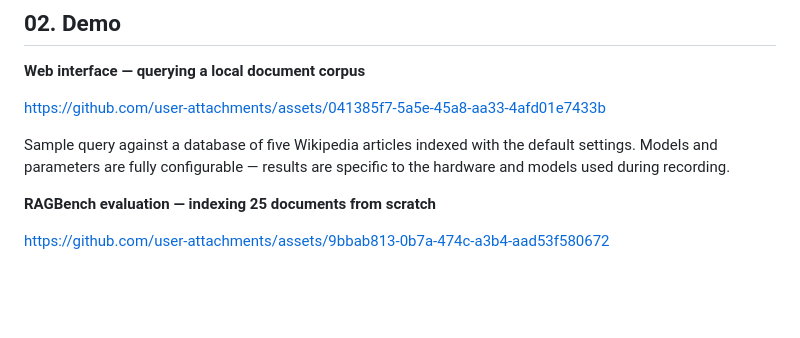
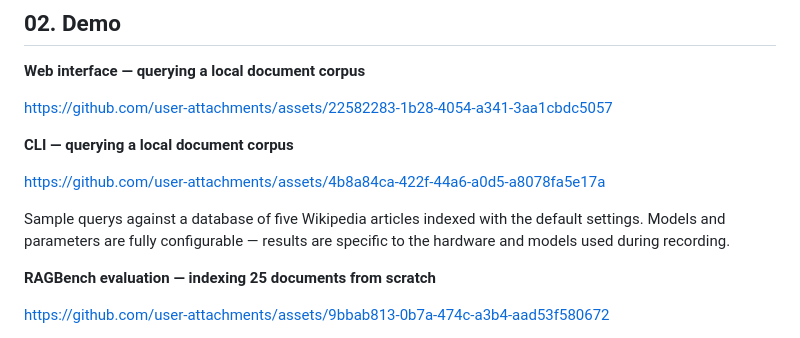
Before and after one commit to iDiagoValeta/localOllamaRAG, a Markdown page: README.md, the part around the change. GitHub-like rendering; blank space fills up the shorter version.

Commit message:
web and cli videos
Updated links and descriptions for querying methods.

```diff
--- a/README.md
+++ b/README.md
@@ -71,9 +71,13 @@ MonkeyGrab is a Retrieval-Augmented Generation (RAG) system designed for researc
 
 **Web interface — querying a local document corpus**
 
-https://github.com/user-attachments/assets/041385f7-5a5e-45a8-aa33-4afd01e7433b
+https://github.com/user-attachments/assets/22582283-1b28-4054-a341-3aa1cbdc5057
 
-Sample query against a database of five Wikipedia articles indexed with the default settings. Models and parameters are fully configurable — results are specific to the hardware and models used during recording.
+**CLI — querying a local document corpus**
+
+https://github.com/user-attachments/assets/4b8a84ca-422f-44a6-a0d5-a8078fa5e17a
+
+Sample querys against a database of five Wikipedia articles indexed with the default settings. Models and parameters are fully configurable — results are specific to the hardware and models used during recording.
 
 **RAGBench evaluation — indexing 25 documents from scratch**
 
```
